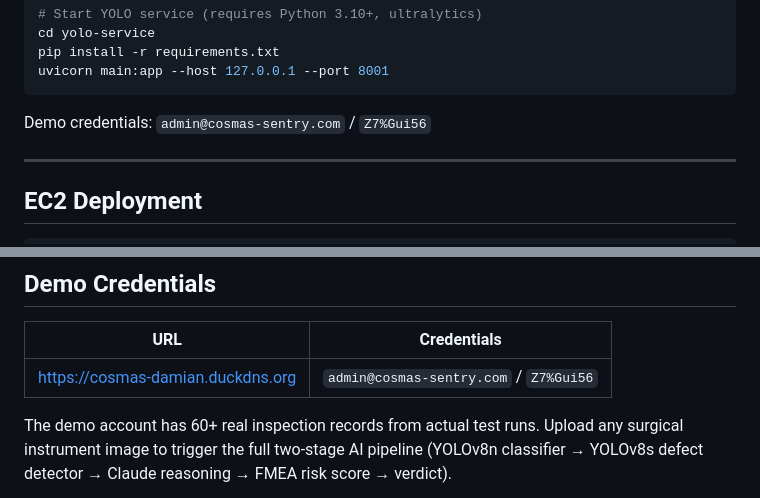
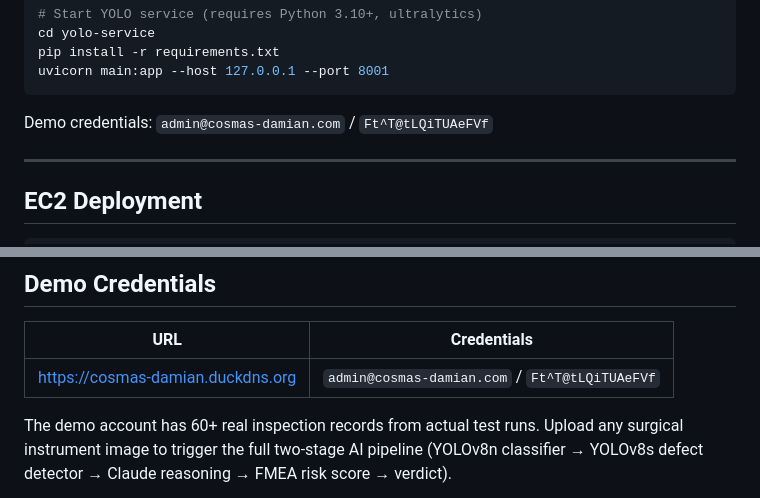
Before and after one commit to vincentdr-code/cosmas-surgical-qc, a Markdown page: README.md, 2 parts joined by grey strips. GitHub-like rendering.

````diff
--- a/README.md
+++ b/README.md
@@ -218,7 +218,7 @@ pip install -r requirements.txt
 uvicorn main:app --host 127.0.0.1 --port 8001
 ```
 
-Demo credentials: `admin@cosmas-sentry.com` / `Z7%Gui56`
+Demo credentials: `admin@cosmas-damian.com` / `Ft^T@tLQiTUAeFVf`
 
 ---
 
@@ -284,7 +284,7 @@ DAMIAN augments human judgment — it does not replace it.
 
 | URL | Credentials |
 |-----|-------------|
-| https://cosmas-damian.duckdns.org | `admin@cosmas-sentry.com` / `Z7%Gui56` |
+| https://cosmas-damian.duckdns.org | `admin@cosmas-damian.com` / `Ft^T@tLQiTUAeFVf` |
 
 The demo account has 60+ real inspection records from actual test runs. Upload any surgical instrument image to trigger the full two-stage AI pipeline (YOLOv8n classifier → YOLOv8s defect detector → Claude reasoning → FMEA risk score → verdict).
 
````
